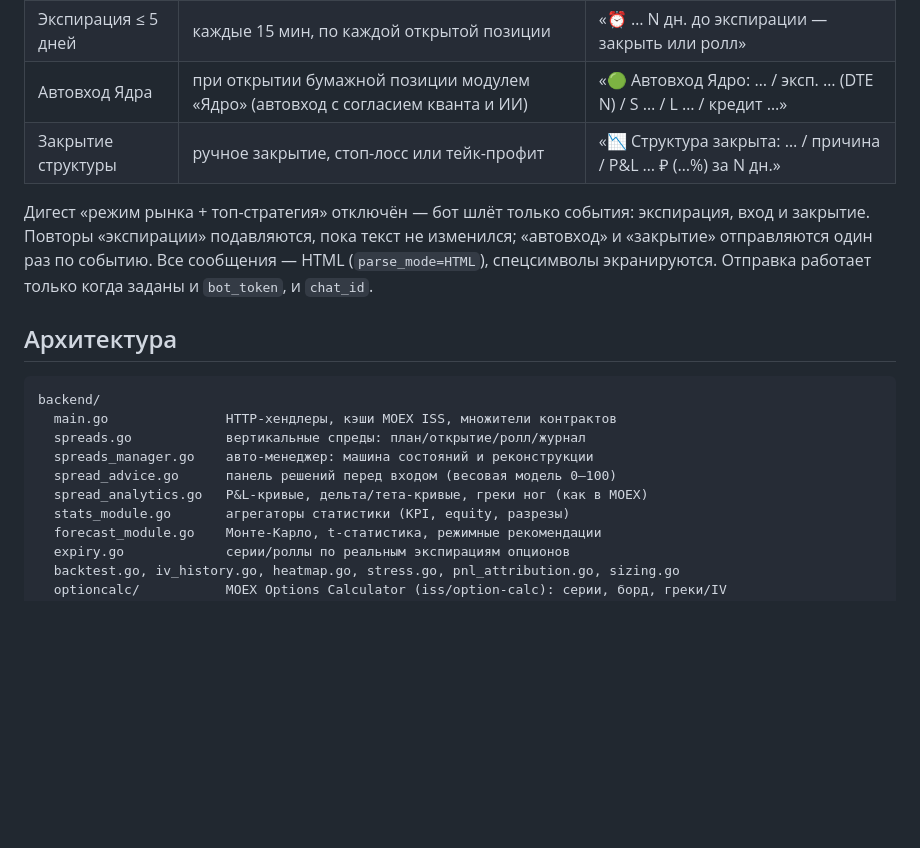
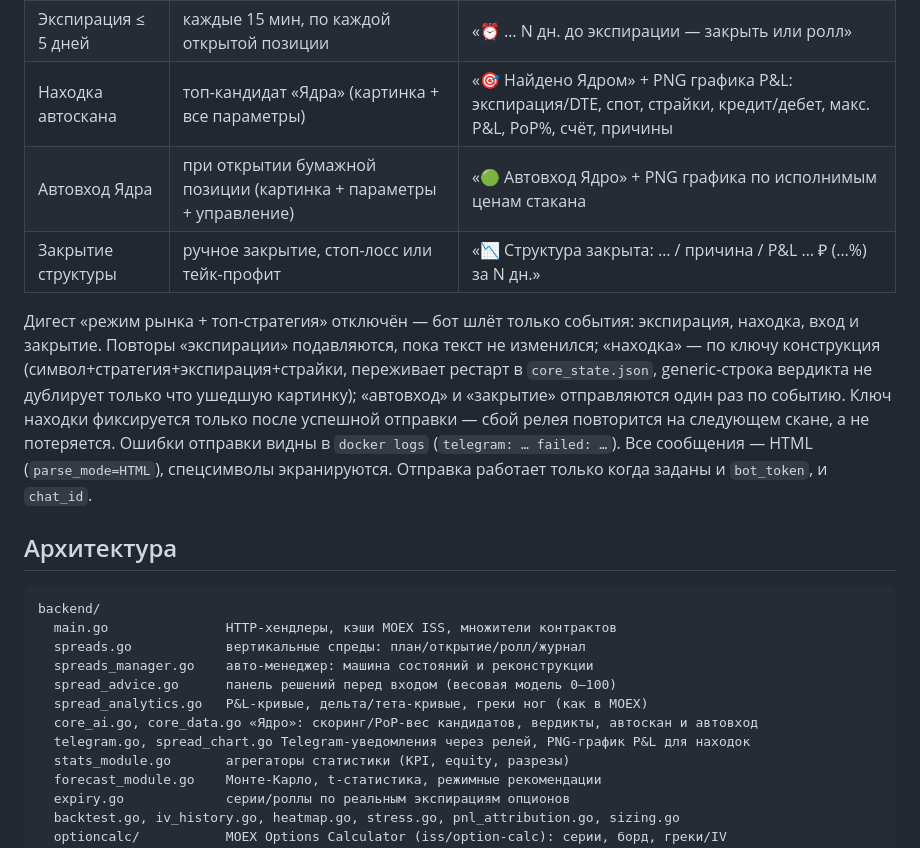
Before and after one commit to dolgushin/option-quant-ai, a Markdown page: README.md, the part around the change. Drawn GitHub-style; blank space fills up the shorter version.

Commit message:
Document Telegram chart alerts and Core files in README

```diff
--- a/README.md
+++ b/README.md
@@ -93,14 +93,21 @@ Docker: `docker compose up -d` (порт 9000, том `quant_data`).
 |---|---|---|
 | Тест при настройке | сразу после сохранения с `test: true` | «✅ Telegram-уведомления настроены…» |
 | Экспирация ≤ 5 дней | каждые 15 мин, по каждой открытой позиции | «⏰ … N дн. до экспирации — закрыть или ролл» |
-| Автовход Ядра | при открытии бумажной позиции модулем «Ядро» (автовход с согласием кванта и ИИ) | «🟢 Автовход Ядро: … / эксп. … (DTE N) / S … / L … / кредит …» |
+| Находка автоскана | топ-кандидат «Ядра» (картинка + все параметры) | «🎯 Найдено Ядром» + PNG графика P&L: экспирация/DTE, спот, страйки, кредит/дебет, макс. P&L, PoP%, счёт, причины |
+| Автовход Ядра | при открытии бумажной позиции (картинка + параметры + управление) | «🟢 Автовход Ядро» + PNG графика по исполнимым ценам стакана |
 | Закрытие структуры | ручное закрытие, стоп-лосс или тейк-профит | «📉 Структура закрыта: … / причина / P&L … ₽ (…%) за N дн.» |
 
 Дигест «режим рынка + топ-стратегия» отключён — бот шлёт только события:
-экспирация, вход и закрытие. Повторы «экспирации» подавляются, пока текст не
-изменился; «автовход» и «закрытие» отправляются один раз по событию. Все
-сообщения — HTML (`parse_mode=HTML`), спецсимволы экранируются. Отправка
-работает только когда заданы и `bot_token`, и `chat_id`.
+экспирация, находка, вход и закрытие. Повторы «экспирации» подавляются, пока
+текст не изменился; «находка» — по ключу конструкция
+(символ+стратегия+экспирация+страйки, переживает рестарт в `core_state.json`,
+generic-строка вердикта не дублирует только что ушедшую картинку);
+«автовход» и «закрытие» отправляются один раз по событию. Ключ находки
+фиксируется только после успешной отправки — сбой релея повторится на
+следующем скане, а не потеряется. Ошибки отправки видны в `docker logs`
+(`telegram: … failed: …`). Все сообщения — HTML (`parse_mode=HTML`),
+спецсимволы экранируются. Отправка работает только когда заданы и
+`bot_token`, и `chat_id`.
 
 ## Архитектура
 
@@ -111,6 +118,8 @@ backend/
   spreads_manager.go    авто-менеджер: машина состояний и реконструкции
   spread_advice.go      панель решений перед входом (весовая модель 0–100)
   spread_analytics.go   P&L-кривые, дельта/тета-кривые, греки ног (как в МОЕХ)
+  core_ai.go, core_data.go «Ядро»: скоринг/PoP-вес кандидатов, вердикты, автоскан и автовход
+  telegram.go, spread_chart.go Telegram-уведомления через релей, PNG-график P&L для находок
   stats_module.go       агрегаторы статистики (KPI, equity, разрезы)
   forecast_module.go    Монте-Карло, t-статистика, режимные рекомендации
   expiry.go             серии/роллы по реальным экспирациям опционов
```
